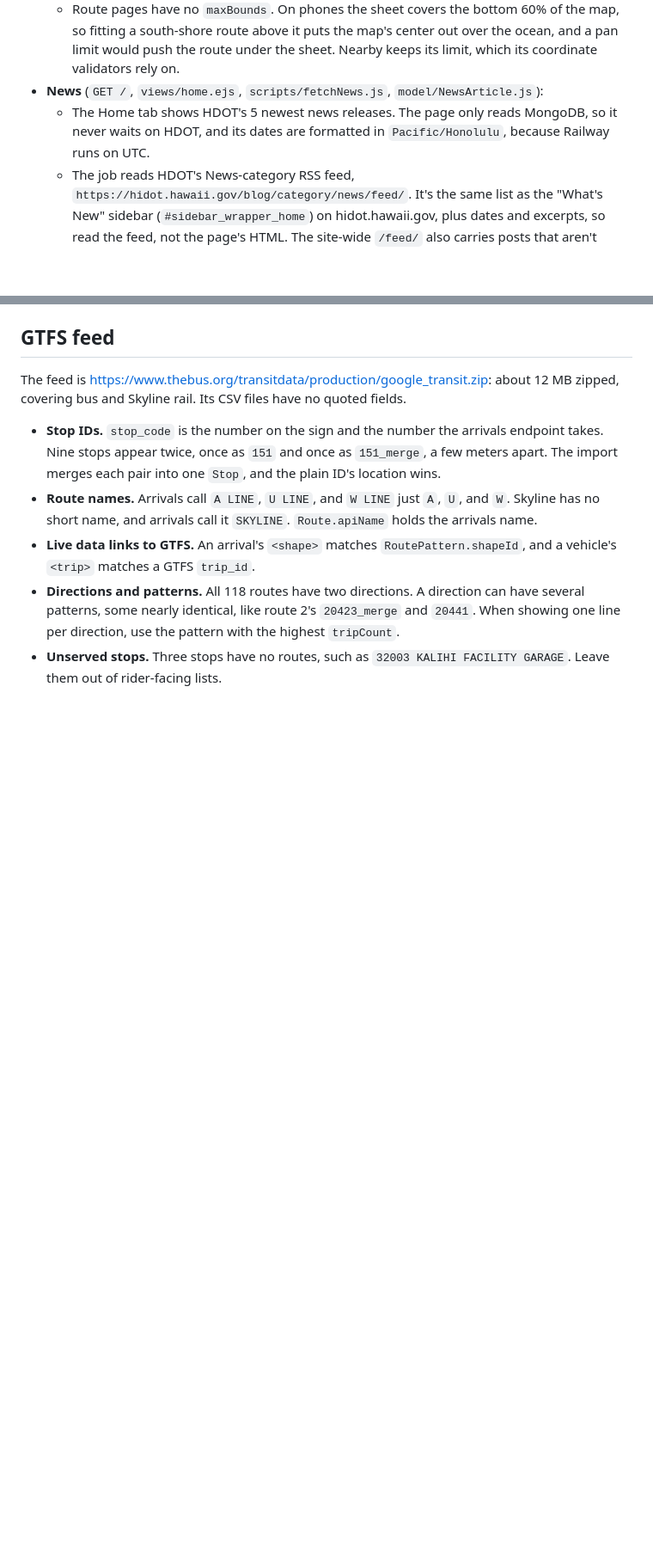
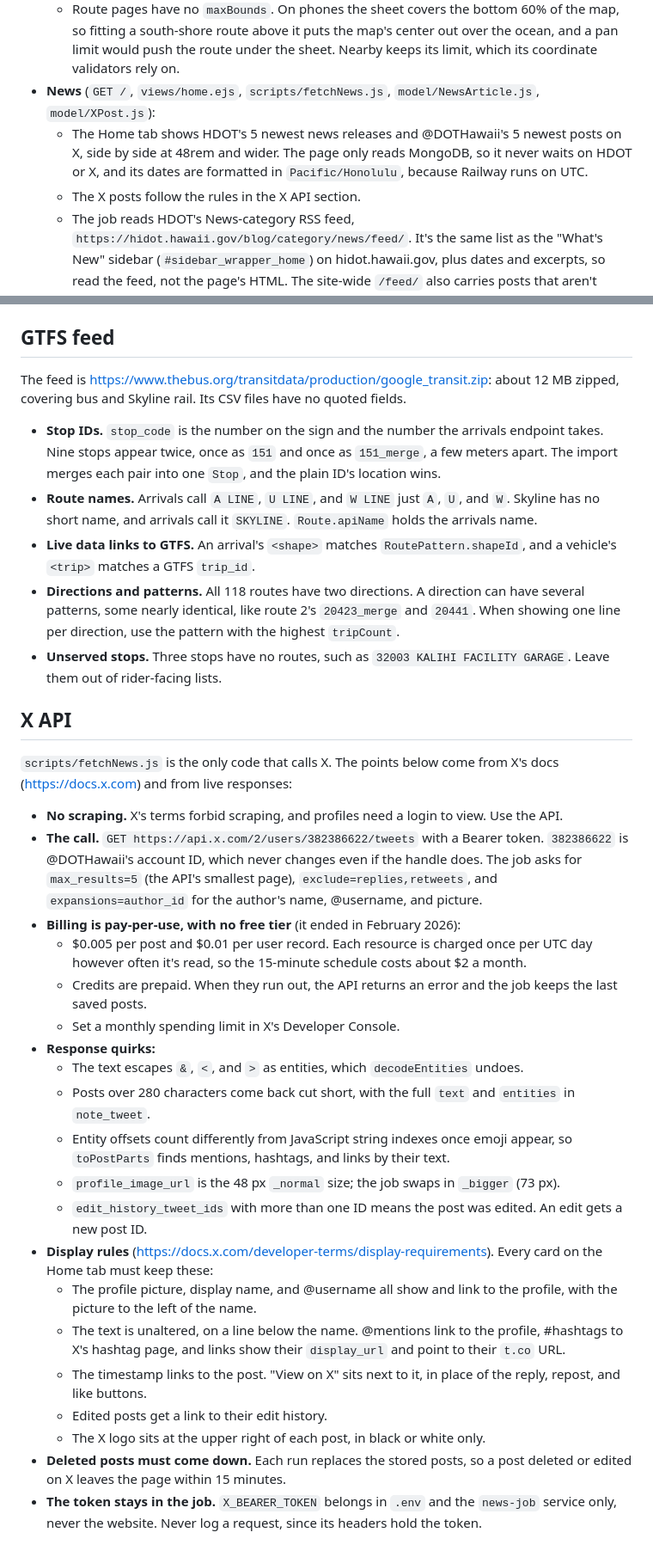
Before and after one commit to boobeh123/WeaDaBus, a Markdown page: CLAUDE.md, 2 parts joined by grey strips. Shown at 86% size. GitHub-like rendering; blank space fills up the shorter version.

Commit message:
Document the X API's billing, display rules, and quirks
Co-Authored-By: Claude Opus 5.5 <noreply@anthropic.com>

```diff
--- a/CLAUDE.md
+++ b/CLAUDE.md
@@ -102,8 +102,9 @@ At 48rem and wider, the tab bar becomes the top navigation and replaces the site
     - **Reduced motion.** The global reduced-motion rule turns both off.
     - **Measured.** With the processor slowed 4×, frame rate was about 140 fps while they ran and about 144 fps afterward.
   - Route pages have no `maxBounds`. On phones the sheet covers the bottom 60% of the map, so fitting a south-shore route above it puts the map's center out over the ocean, and a pan limit would push the route under the sheet. Nearby keeps its limit, which its coordinate validators rely on.
-- **News** (`GET /`, `views/home.ejs`, `scripts/fetchNews.js`, `model/NewsArticle.js`):
-  - The Home tab shows HDOT's 5 newest news releases. The page only reads MongoDB, so it never waits on HDOT, and its dates are formatted in `Pacific/Honolulu`, because Railway runs on UTC.
+- **News** (`GET /`, `views/home.ejs`, `scripts/fetchNews.js`, `model/NewsArticle.js`, `model/XPost.js`):
+  - The Home tab shows HDOT's 5 newest news releases and @DOTHawaii's 5 newest posts on X, side by side at 48rem and wider. The page only reads MongoDB, so it never waits on HDOT or X, and its dates are formatted in `Pacific/Honolulu`, because Railway runs on UTC.
+  - The X posts follow the rules in the X API section.
   - The job reads HDOT's News-category RSS feed, `https://hidot.hawaii.gov/blog/category/news/feed/`. It's the same list as the "What's New" sidebar (`#sidebar_wrapper_home`) on hidot.hawaii.gov, plus dates and excerpts, so read the feed, not the page's HTML. The site-wide `/feed/` also carries posts that aren't news.
   - Excerpts are in CDATA, so the XML parser leaves their entities (`&#160;`, `[&#8230;]`) encoded, and `decodeEntities` turns them into text.
   - It keeps only items with a title, a valid date, and a link starting with `https://hidot.hawaii.gov/`, so the page never shows an off-site link from the feed.
@@ -142,3 +143,28 @@ The feed is https://www.thebus.org/transitdata/production/google_transit.zip: ab
 - **Live data links to GTFS.** An arrival's `<shape>` matches `RoutePattern.shapeId`, and a vehicle's `<trip>` matches a GTFS `trip_id`.
 - **Directions and patterns.** All 118 routes have two directions. A direction can have several patterns, some nearly identical, like route 2's `20423_merge` and `20441`. When showing one line per direction, use the pattern with the highest `tripCount`.
 - **Unserved stops.** Three stops have no routes, such as `32003 KALIHI FACILITY GARAGE`. Leave them out of rider-facing lists.
+
+## X API
+
+`scripts/fetchNews.js` is the only code that calls X. The points below come from X's docs (https://docs.x.com) and from live responses:
+
+- **No scraping.** X's terms forbid scraping, and profiles need a login to view. Use the API.
+- **The call.** `GET https://api.x.com/2/users/382386622/tweets` with a Bearer token. `382386622` is @DOTHawaii's account ID, which never changes even if the handle does. The job asks for `max_results=5` (the API's smallest page), `exclude=replies,retweets`, and `expansions=author_id` for the author's name, @username, and picture.
+- **Billing is pay-per-use, with no free tier** (it ended in February 2026):
+  - $0.005 per post and $0.01 per user record. Each resource is charged once per UTC day however often it's read, so the 15-minute schedule costs about $2 a month.
+  - Credits are prepaid. When they run out, the API returns an error and the job keeps the last saved posts.
+  - Set a monthly spending limit in X's Developer Console.
+- **Response quirks:**
+  - The text escapes `&`, `<`, and `>` as entities, which `decodeEntities` undoes.
+  - Posts over 280 characters come back cut short, with the full `text` and `entities` in `note_tweet`.
+  - Entity offsets count differently from JavaScript string indexes once emoji appear, so `toPostParts` finds mentions, hashtags, and links by their text.
+  - `profile_image_url` is the 48 px `_normal` size; the job swaps in `_bigger` (73 px).
+  - `edit_history_tweet_ids` with more than one ID means the post was edited. An edit gets a new post ID.
+- **Display rules** (https://docs.x.com/developer-terms/display-requirements). Every card on the Home tab must keep these:
+  - The profile picture, display name, and @username all show and link to the profile, with the picture to the left of the name.
+  - The text is unaltered, on a line below the name. @mentions link to the profile, #hashtags to X's hashtag page, and links show their `display_url` and point to their `t.co` URL.
+  - The timestamp links to the post. "View on X" sits next to it, in place of the reply, repost, and like buttons.
+  - Edited posts get a link to their edit history.
+  - The X logo sits at the upper right of each post, in black or white only.
+- **Deleted posts must come down.** Each run replaces the stored posts, so a post deleted or edited on X leaves the page within 15 minutes.
+- **The token stays in the job.** `X_BEARER_TOKEN` belongs in `.env` and the `news-job` service only, never the website. Never log a request, since its headers hold the token.
```
Also changed, not shown: other parts of CLAUDE.md (+7 -7 lines).
